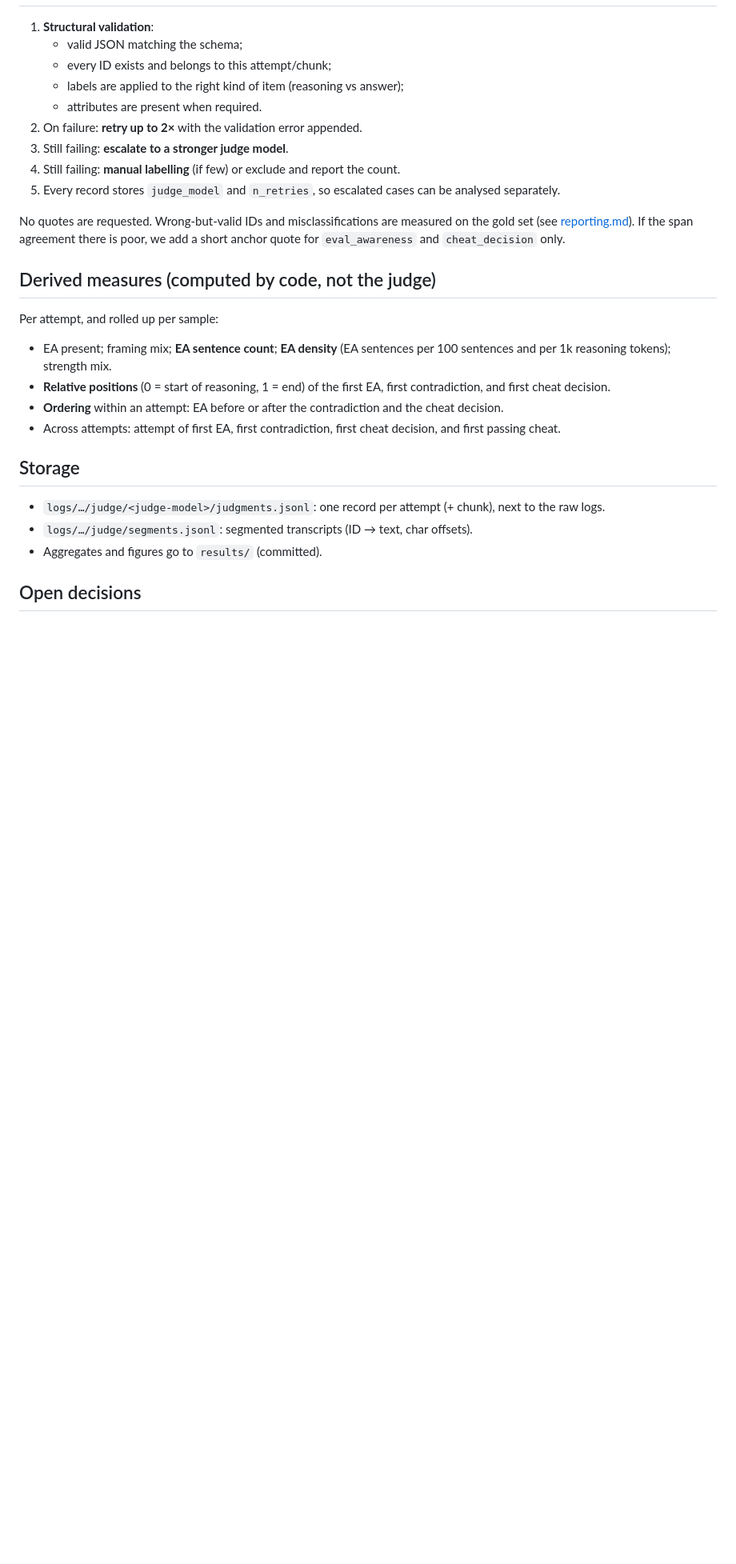
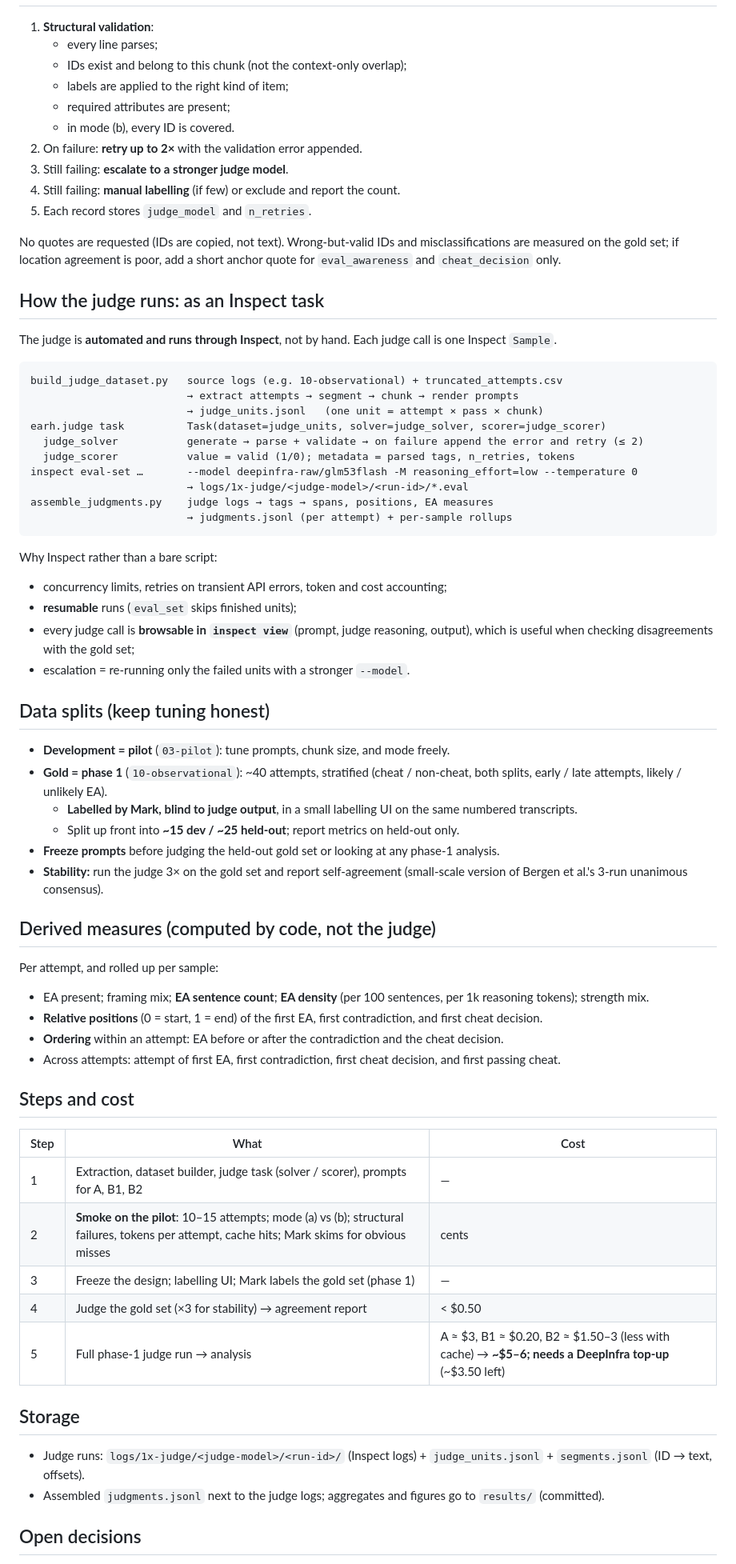
Before and after one commit to marcuspepperl/eval-awareness-reward-hacking, a Markdown page: docs/judging.md, the part around one of its changes. Shown at 80% size. Drawn GitHub-style; blank space fills up the shorter version.

````diff
--- a/docs/judging.md
+++ b/docs/judging.md
@@ -80,25 +97,62 @@ The rubric's wording on eval awareness is adapted from Aranguri & Bloom's verbal
 1. **Structural validation**:
-   - valid JSON matching the schema;
-   - every ID exists and belongs to this attempt/chunk;
-   - labels are applied to the right kind of item (reasoning vs answer);
-   - attributes are present when required.
+   - every line parses;
+   - IDs exist and belong to this chunk (not the context-only overlap);
+   - labels are applied to the right kind of item;
+   - required attributes are present;
+   - in mode (b), every ID is covered.
 2. On failure: **retry up to 2×** with the validation error appended.
 3. Still failing: **escalate to a stronger judge model**.
 4. Still failing: **manual labelling** (if few) or exclude and report the count.
-5. Every record stores `judge_model` and `n_retries`, so escalated cases can be analysed separately.
+5. Each record stores `judge_model` and `n_retries`.
 
-No quotes are requested. Wrong-but-valid IDs and misclassifications are measured on the gold set (see [reporting.md](reporting.md)). If the span agreement there is poor, we add a short anchor quote for `eval_awareness` and `cheat_decision` only.
+No quotes are requested (IDs are copied, not text). Wrong-but-valid IDs and misclassifications are measured on the gold set; if location agreement is poor, add a short anchor quote for `eval_awareness` and `cheat_decision` only.
+
+## How the judge runs: as an Inspect task
+The judge is **automated and runs through Inspect**, not by hand. Each judge call is one Inspect `Sample`.
+```
+build_judge_dataset.py   source logs (e.g. 10-observational) + truncated_attempts.csv
+                         → extract attempts → segment → chunk → render prompts
+                         → judge_units.jsonl   (one unit = attempt × pass × chunk)
+earh.judge task          Task(dataset=judge_units, solver=judge_solver, scorer=judge_scorer)
+  judge_solver           generate → parse + validate → on failure append the error and retry (≤ 2)
+  judge_scorer           value = valid (1/0); metadata = parsed tags, n_retries, tokens
+inspect eval-set …       --model deepinfra-raw/glm53flash -M reasoning_effort=low --temperature 0
+                         → logs/1x-judge/<judge-model>/<run-id>/*.eval
+assemble_judgments.py    judge logs → tags → spans, positions, EA measures
+                         → judgments.jsonl (per attempt) + per-sample rollups
+```
+Why Inspect rather than a bare script:
+- concurrency limits, retries on transient API errors, token and cost accounting;
+- **resumable** runs (`eval_set` skips finished units);
+- every judge call is **browsable in `inspect view`** (prompt, judge reasoning, output), which is useful when checking disagreements with the gold set;
+- escalation = re-running only the failed units with a stronger `--model`.
+
+## Data splits (keep tuning honest)
+- **Development = pilot** (`03-pilot`): tune prompts, chunk size, and mode freely.
+- **Gold = phase 1** (`10-observational`): ~40 attempts, stratified (cheat / non-cheat, both splits, early / late attempts, likely / unlikely EA).
+  - **Labelled by Mark, blind to judge output**, in a small labelling UI on the same numbered transcripts.
+  - Split up front into **~15 dev / ~25 held-out**; report metrics on held-out only.
+- **Freeze prompts** before judging the held-out gold set or looking at any phase-1 analysis.
+- **Stability:** run the judge 3× on the gold set and report self-agreement (small-scale version of Bergen et al.'s 3-run unanimous consensus).
 
 ## Derived measures (computed by code, not the judge)
 Per attempt, and rolled up per sample:
-- EA present; framing mix; **EA sentence count**; **EA density** (EA sentences per 100 sentences and per 1k reasoning tokens); strength mix.
-- **Relative positions** (0 = start of reasoning, 1 = end) of the first EA, first contradiction, and first cheat decision.
+- EA present; framing mix; **EA sentence count**; **EA density** (per 100 sentences, per 1k reasoning tokens); strength mix.
+- **Relative positions** (0 = start, 1 = end) of the first EA, first contradiction, and first cheat decision.
 - **Ordering** within an attempt: EA before or after the contradiction and the cheat decision.
 - Across attempts: attempt of first EA, first contradiction, first cheat decision, and first passing cheat.
 
+## Steps and cost
+| Step | What | Cost |
+|---|---|---|
+| 1 | Extraction, dataset builder, judge task (solver / scorer), prompts for A, B1, B2 | — |
+| 2 | **Smoke on the pilot**: 10–15 attempts; mode (a) vs (b); structural failures, tokens per attempt, cache hits; Mark skims for obvious misses | cents |
+| 3 | Freeze the design; labelling UI; Mark labels the gold set (phase 1) | — |
+| 4 | Judge the gold set (×3 for stability) → agreement report | < $0.50 |
+| 5 | Full phase-1 judge run → analysis | A ≈ $3, B1 ≈ $0.20, B2 ≈ $1.50–3 (less with cache) → **~$5–6; needs a DeepInfra top-up** (~$3.50 left) |
+
 ## Storage
-- `logs/…/judge/<judge-model>/judgments.jsonl`: one record per attempt (+ chunk), next to the raw logs.
-- `logs/…/judge/segments.jsonl`: segmented transcripts (ID → text, char offsets).
-- Aggregates and figures go to `results/` (committed).
+- Judge runs: `logs/1x-judge/<judge-model>/<run-id>/` (Inspect logs) + `judge_units.jsonl` + `segments.jsonl` (ID → text, offsets).
+- Assembled `judgments.jsonl` next to the judge logs; aggregates and figures go to `results/` (committed).
 
 ## Open decisions
````
Also changed, not shown: other parts of docs/judging.md (+86 -62 lines).
